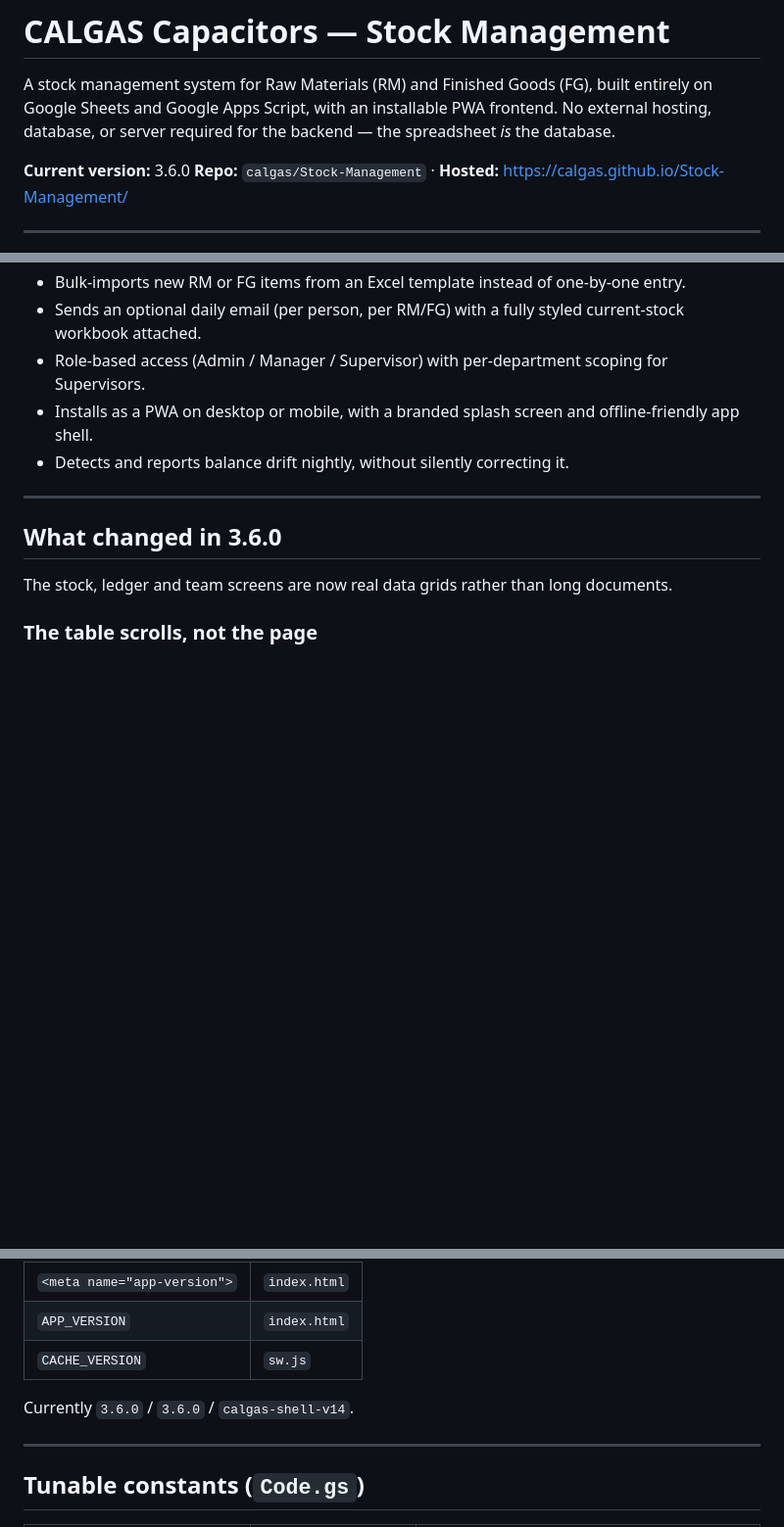
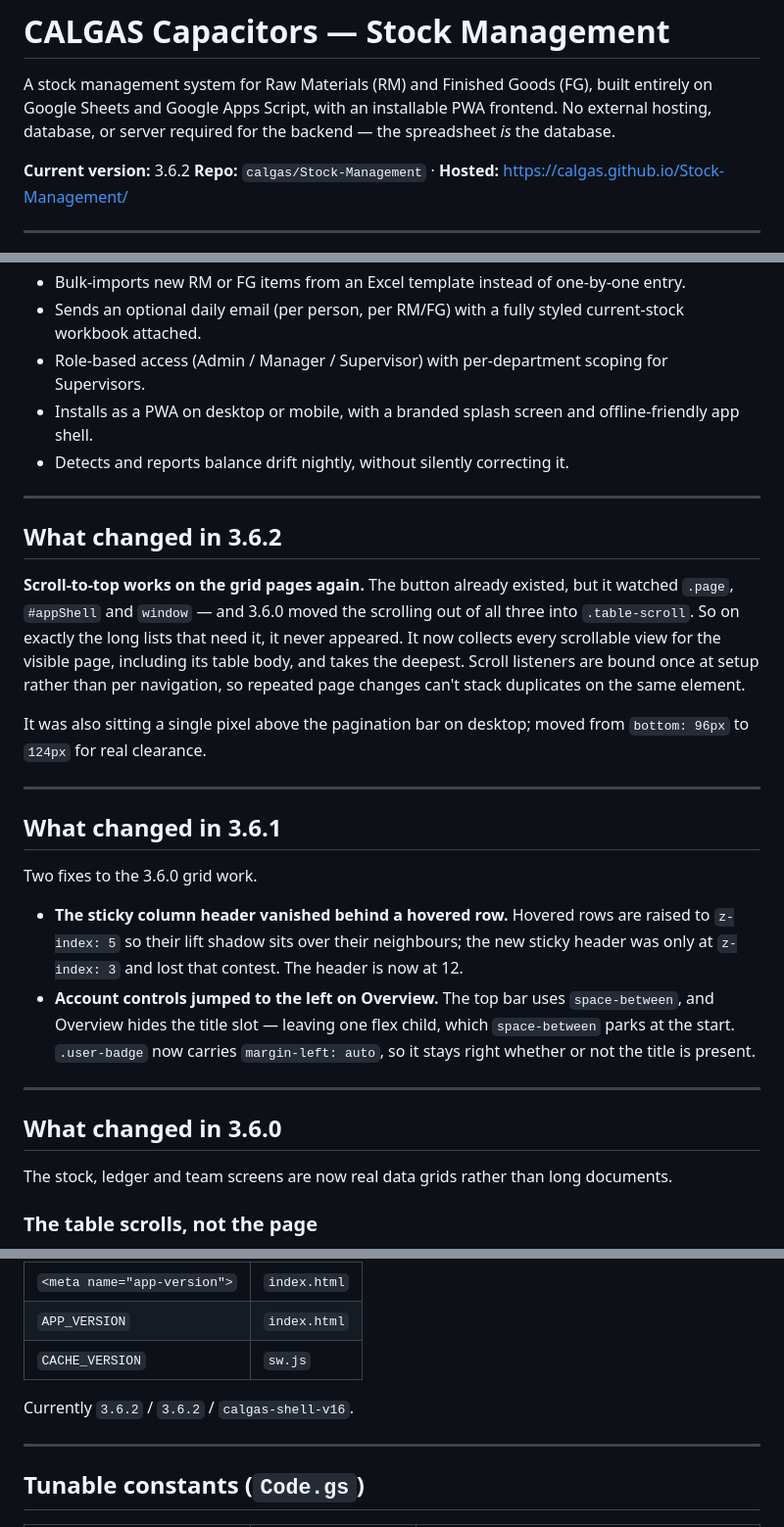
Before and after one commit to calgas/Stock-Management, a Markdown page: README.md, 3 parts joined by grey strips. Shown at 98% size. Rendered like a GitHub page; blank space fills up the shorter version.

Commit message:
Update README for version 3.6.2
Updated version number and added changelog for 3.6.2 and 3.6.1.

```diff
--- a/README.md
+++ b/README.md
@@ -2,7 +2,7 @@
 
 A stock management system for Raw Materials (RM) and Finished Goods (FG), built entirely on Google Sheets and Google Apps Script, with an installable PWA frontend. No external hosting, database, or server required for the backend — the spreadsheet *is* the database.
 
-**Current version:** 3.6.0
+**Current version:** 3.6.2
 **Repo:** `calgas/Stock-Management` · **Hosted:** https://calgas.github.io/Stock-Management/
 
 ---
@@ -17,6 +17,23 @@ A stock management system for Raw Materials (RM) and Finished Goods (FG), built
 - Role-based access (Admin / Manager / Supervisor) with per-department scoping for Supervisors.
 - Installs as a PWA on desktop or mobile, with a branded splash screen and offline-friendly app shell.
 - Detects and reports balance drift nightly, without silently correcting it.
+
+---
+
+## What changed in 3.6.2
+
+**Scroll-to-top works on the grid pages again.** The button already existed, but it watched `.page`, `#appShell` and `window` — and 3.6.0 moved the scrolling out of all three into `.table-scroll`. So on exactly the long lists that need it, it never appeared. It now collects every scrollable view for the visible page, including its table body, and takes the deepest. Scroll listeners are bound once at setup rather than per navigation, so repeated page changes can't stack duplicates on the same element.
+
+It was also sitting a single pixel above the pagination bar on desktop; moved from `bottom: 96px` to `124px` for real clearance.
+
+---
+
+## What changed in 3.6.1
+
+Two fixes to the 3.6.0 grid work.
+
+- **The sticky column header vanished behind a hovered row.** Hovered rows are raised to `z-index: 5` so their lift shadow sits over their neighbours; the new sticky header was only at `z-index: 3` and lost that contest. The header is now at 12.
+- **Account controls jumped to the left on Overview.** The top bar uses `space-between`, and Overview hides the title slot — leaving one flex child, which `space-between` parks at the start. `.user-badge` now carries `margin-left: auto`, so it stays right whether or not the title is present.
 
 ---
 
@@ -332,7 +349,7 @@ Bump **all three** version markers together, or installed clients will keep serv
 | `APP_VERSION` | `index.html` |
 | `CACHE_VERSION` | `sw.js` |
 
-Currently `3.6.0` / `3.6.0` / `calgas-shell-v14`.
+Currently `3.6.2` / `3.6.2` / `calgas-shell-v16`.
 
 ---
 
```
